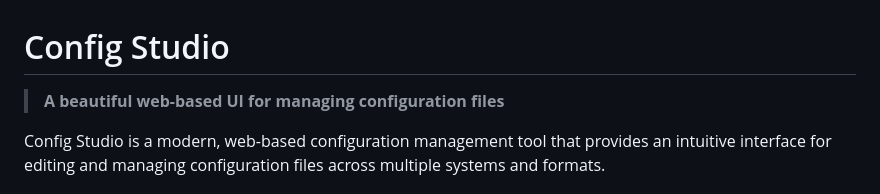
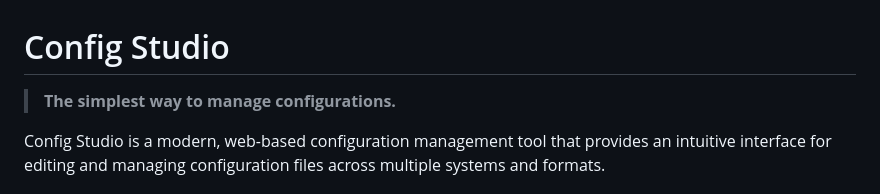
Before and after one commit to easynet-world/7165-config-studio, a Markdown page: README.md, the part around the change. GitHub-like rendering.

Commit message:
Update slogan in README

```diff
--- a/README.md
+++ b/README.md
@@ -1,6 +1,6 @@
 # Config Studio
 
-> **A beautiful web-based UI for managing configuration files**
+> **The simplest way to manage configurations.**
 
 Config Studio is a modern, web-based configuration management tool that provides an intuitive interface for editing and managing configuration files across multiple systems and formats.
 
```
